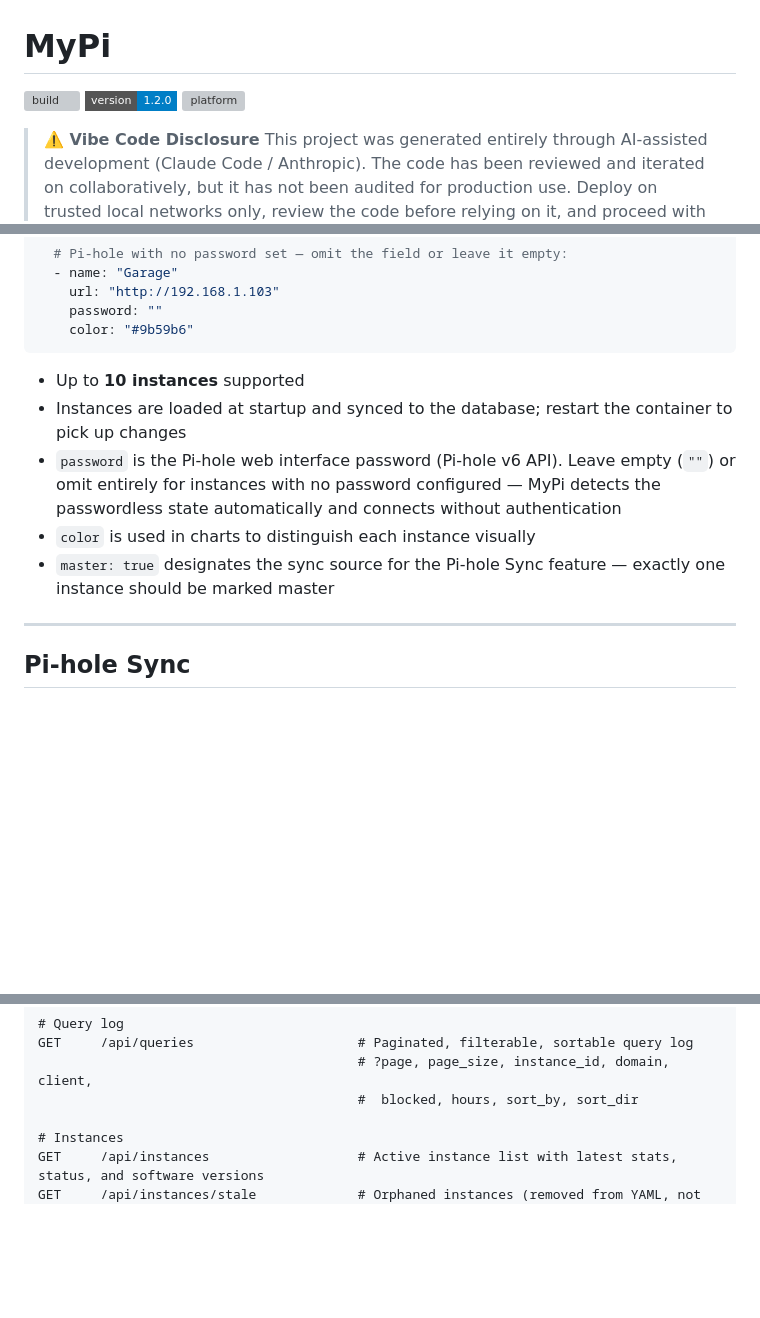
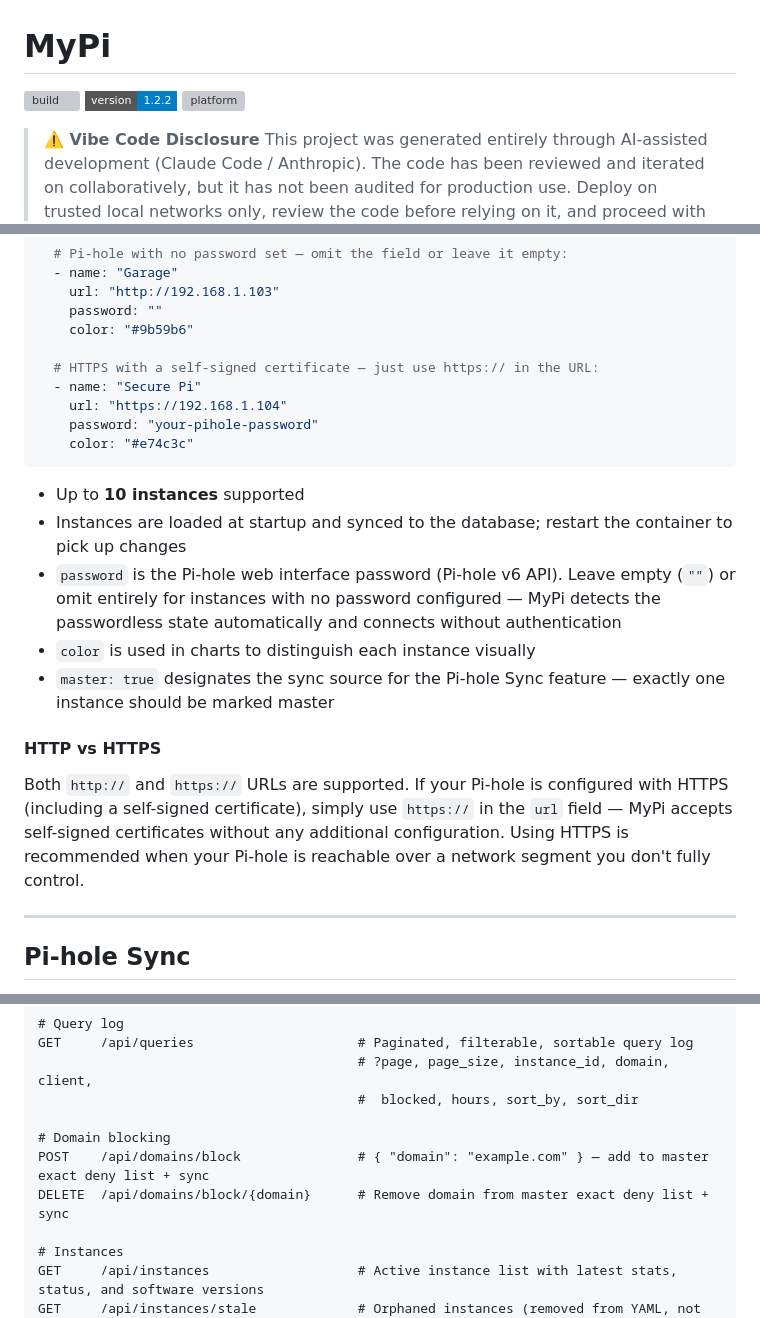
Before and after one commit to theojamesvibes/mypi, a Markdown page: README.md, 3 parts joined by grey strips. Drawn GitHub-style; badges without logos; blank space fills up the shorter version; grey boxes are pictures that could not be loaded.

Commit message:
docs: document block/unblock feature and HTTPS Pi-hole support
Co-Authored-By: Claude Sonnet 4.6 <noreply@anthropic.com>

````diff
--- a/README.md
+++ b/README.md
@@ -1,6 +1,6 @@
 # MyPi
 [![build](https://img.shields.io/github/actions/workflow/status/theojamesvibes/mypi/docker-publish.yml?style=flat-square)](https://github.com/theojamesvibes/mypi/actions)
-[![version](https://img.shields.io/badge/version-1.2.0-blue?style=flat-square)](https://github.com/theojamesvibes/mypi)
+[![version](https://img.shields.io/badge/version-1.2.2-blue?style=flat-square)](https://github.com/theojamesvibes/mypi)
 [![platform](https://img.shields.io/badge/platform-linux%2Famd64%20|%20linux%2Farm64-teal?style=flat-square)](https://github.com/theojamesvibes/mypi/pkgs/container/mypi)
 
 > **⚠️ Vibe Code Disclosure**
@@ -216,6 +217,12 @@ instances:
     url: "http://192.168.1.103"
     password: ""
     color: "#9b59b6"
+
+  # HTTPS with a self-signed certificate — just use https:// in the URL:
+  - name: "Secure Pi"
+    url: "https://192.168.1.104"
+    password: "your-pihole-password"
+    color: "#e74c3c"
 ```
 
 - Up to **10 instances** supported
@@ -223,6 +230,10 @@ instances:
 - `password` is the Pi-hole web interface password (Pi-hole v6 API). Leave empty (`""`) or omit entirely for instances with no password configured — MyPi detects the passwordless state automatically and connects without authentication
 - `color` is used in charts to distinguish each instance visually
 - `master: true` designates the sync source for the Pi-hole Sync feature — exactly one instance should be marked master
+
+#### HTTP vs HTTPS
+
+Both `http://` and `https://` URLs are supported. If your Pi-hole is configured with HTTPS (including a self-signed certificate), simply use `https://` in the `url` field — MyPi accepts self-signed certificates without any additional configuration. Using HTTPS is recommended when your Pi-hole is reachable over a network segment you don't fully control.
 
 ---
 
@@ -276,6 +287,10 @@ GET     /api/stats/top                   # Top domains and clients (?hours=24&li
 GET     /api/queries                     # Paginated, filterable, sortable query log
                                          # ?page, page_size, instance_id, domain, client,
                                          #  blocked, hours, sort_by, sort_dir
+
+# Domain blocking
+POST    /api/domains/block               # { "domain": "example.com" } — add to master exact deny list + sync
+DELETE  /api/domains/block/{domain}      # Remove domain from master exact deny list + sync
 
 # Instances
 GET     /api/instances                   # Active instance list with latest stats, status, and software versions
````
Also changed, not shown: other parts of README.md (+6 -2 lines).
